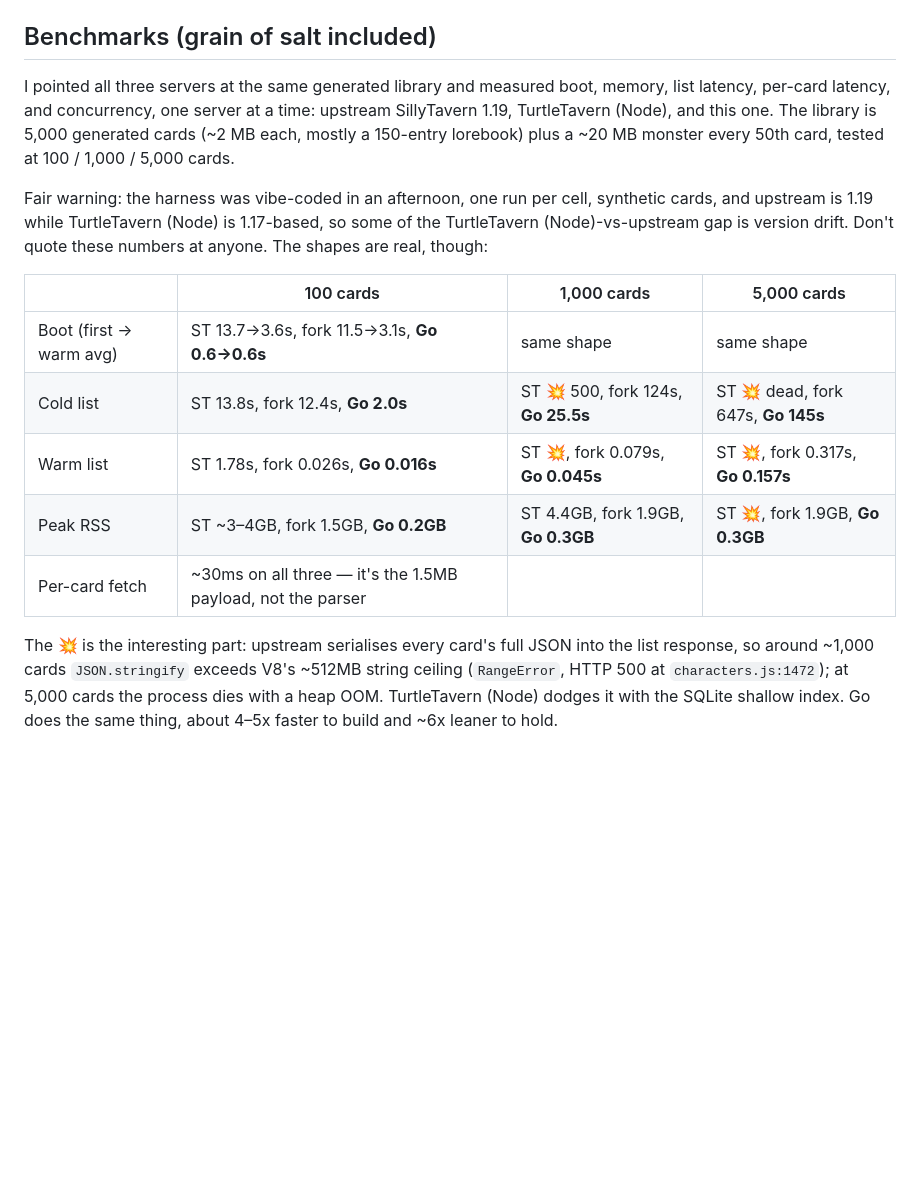
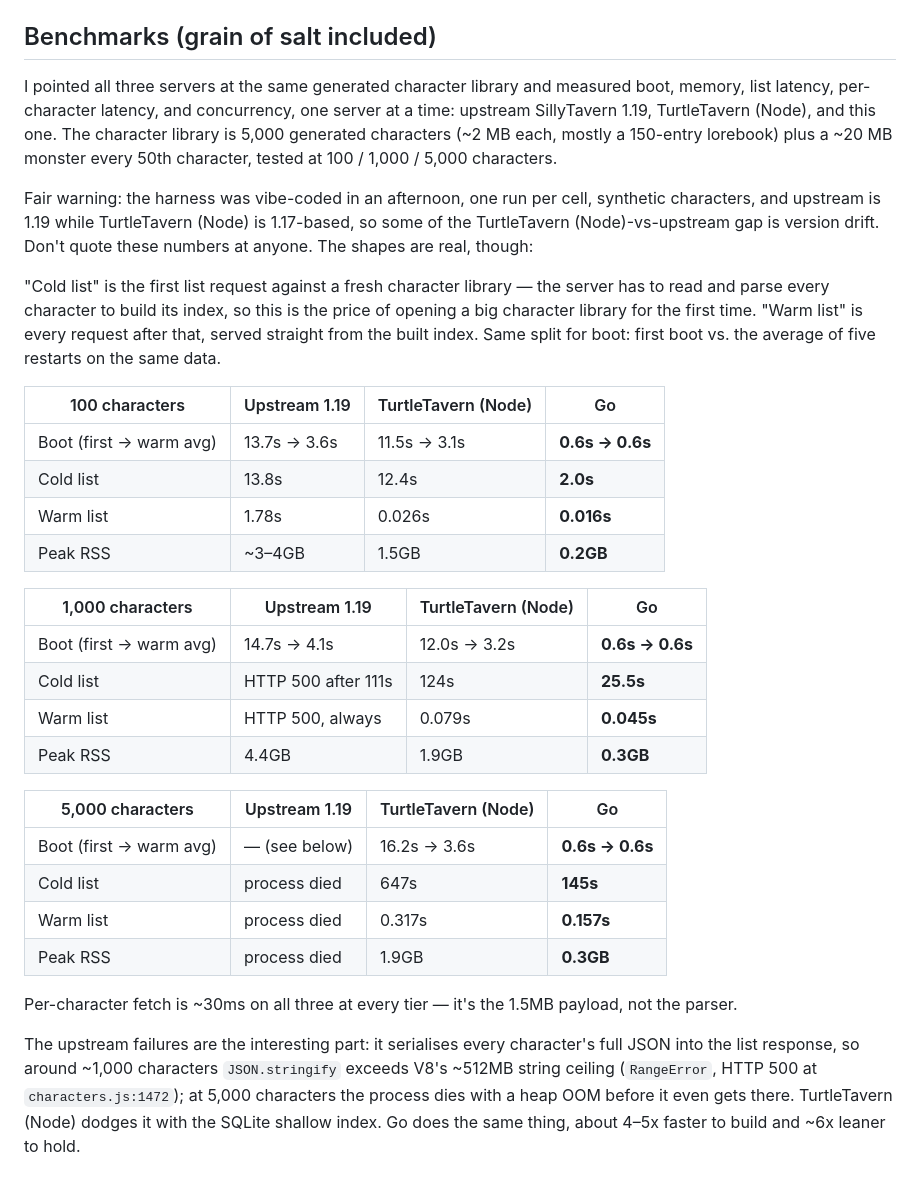
Before and after one commit to DaTurtleGuy/TurtleTavern-GO-, a Markdown page: README.md, the part around the change. Rendered like a GitHub page; blank space fills up the shorter version.

Commit message:
Polish benchmark section in README
Per-tier tables with full server names, plain-word failures, cold/warm
definitions, and characters instead of cards throughout.

```diff
--- a/README.md
+++ b/README.md
@@ -51,28 +51,50 @@ extensions live under `data/<handle>/`.
 
 ## Benchmarks (grain of salt included)
 
-I pointed all three servers at the same generated library and measured boot,
-memory, list latency, per-card latency, and concurrency, one server at a time:
-upstream SillyTavern 1.19, TurtleTavern (Node), and this one. The library is 5,000
-generated cards (~2 MB each, mostly a 150-entry lorebook) plus a ~20 MB monster
-every 50th card, tested at 100 / 1,000 / 5,000 cards.
+I pointed all three servers at the same generated character library and measured boot,
+memory, list latency, per-character latency, and concurrency, one server at a time:
+upstream SillyTavern 1.19, TurtleTavern (Node), and this one. The character library is 5,000
+generated characters (~2 MB each, mostly a 150-entry lorebook) plus a ~20 MB monster
+every 50th character, tested at 100 / 1,000 / 5,000 characters.
 
 Fair warning: the harness was vibe-coded in an afternoon, one run per cell,
-synthetic cards, and upstream is 1.19 while TurtleTavern (Node) is 1.17-based, so some of
+synthetic characters, and upstream is 1.19 while TurtleTavern (Node) is 1.17-based, so some of
 the TurtleTavern (Node)-vs-upstream gap is version drift. Don't quote these numbers at anyone.
 The shapes are real, though:
 
-| | 100 cards | 1,000 cards | 5,000 cards |
+"Cold list" is the first list request against a fresh character library — the server has
+to read and parse every character to build its index, so this is the price of
+opening a big character library for the first time. "Warm list" is every request after
+that, served straight from the built index. Same split for boot: first boot
+vs. the average of five restarts on the same data.
+
+| 100 characters | Upstream 1.19 | TurtleTavern (Node) | Go |
 |---|---|---|---|
-| Boot (first → warm avg) | ST 13.7→3.6s, fork 11.5→3.1s, **Go 0.6→0.6s** | same shape | same shape |
-| Cold list | ST 13.8s, fork 12.4s, **Go 2.0s** | ST 💥 500, fork 124s, **Go 25.5s** | ST 💥 dead, fork 647s, **Go 145s** |
-| Warm list | ST 1.78s, fork 0.026s, **Go 0.016s** | ST 💥, fork 0.079s, **Go 0.045s** | ST 💥, fork 0.317s, **Go 0.157s** |
-| Peak RSS | ST ~3–4GB, fork 1.5GB, **Go 0.2GB** | ST 4.4GB, fork 1.9GB, **Go 0.3GB** | ST 💥, fork 1.9GB, **Go 0.3GB** |
-| Per-card fetch | ~30ms on all three — it's the 1.5MB payload, not the parser | | |
+| Boot (first → warm avg) | 13.7s → 3.6s | 11.5s → 3.1s | **0.6s → 0.6s** |
+| Cold list | 13.8s | 12.4s | **2.0s** |
+| Warm list | 1.78s | 0.026s | **0.016s** |
+| Peak RSS | ~3–4GB | 1.5GB | **0.2GB** |
 
-The 💥 is the interesting part: upstream serialises every card's full JSON into
-the list response, so around ~1,000 cards `JSON.stringify` exceeds V8's ~512MB
-string ceiling (`RangeError`, HTTP 500 at `characters.js:1472`); at 5,000 cards
-the process dies with a heap OOM. TurtleTavern (Node) dodges it with the SQLite shallow
-index. Go does the same thing, about 4–5x faster to build and ~6x leaner to
-hold.
+| 1,000 characters | Upstream 1.19 | TurtleTavern (Node) | Go |
+|---|---|---|---|
+| Boot (first → warm avg) | 14.7s → 4.1s | 12.0s → 3.2s | **0.6s → 0.6s** |
+| Cold list | HTTP 500 after 111s | 124s | **25.5s** |
+| Warm list | HTTP 500, always | 0.079s | **0.045s** |
+| Peak RSS | 4.4GB | 1.9GB | **0.3GB** |
+
+| 5,000 characters | Upstream 1.19 | TurtleTavern (Node) | Go |
+|---|---|---|---|
+| Boot (first → warm avg) | — (see below) | 16.2s → 3.6s | **0.6s → 0.6s** |
+| Cold list | process died | 647s | **145s** |
+| Warm list | process died | 0.317s | **0.157s** |
+| Peak RSS | process died | 1.9GB | **0.3GB** |
+
+Per-character fetch is ~30ms on all three at every tier — it's the 1.5MB payload,
+not the parser.
+
+The upstream failures are the interesting part: it serialises every character's full
+JSON into the list response, so around ~1,000 characters `JSON.stringify` exceeds
+V8's ~512MB string ceiling (`RangeError`, HTTP 500 at `characters.js:1472`);
+at 5,000 characters the process dies with a heap OOM before it even gets there.
+TurtleTavern (Node) dodges it with the SQLite shallow index. Go does the same
+thing, about 4–5x faster to build and ~6x leaner to hold.
```
